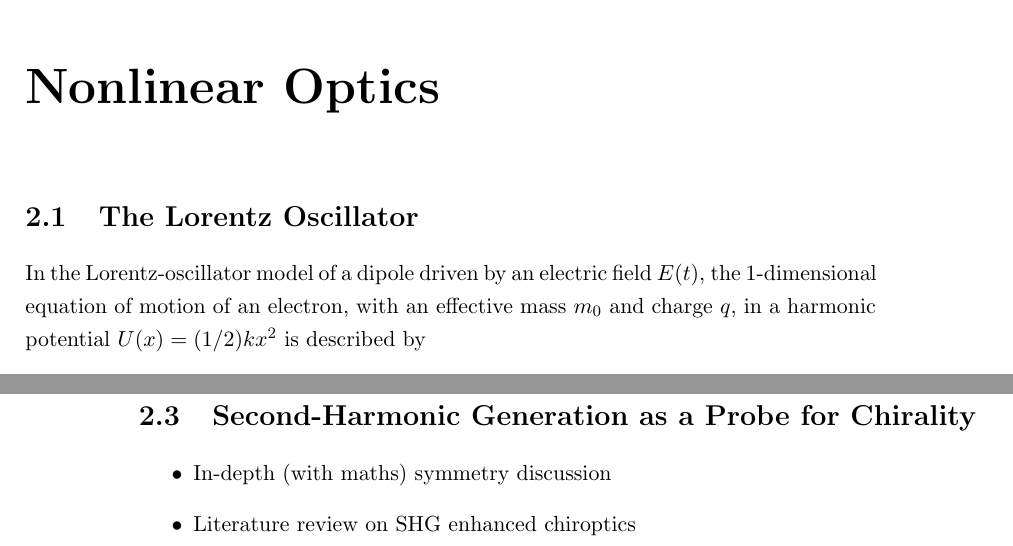
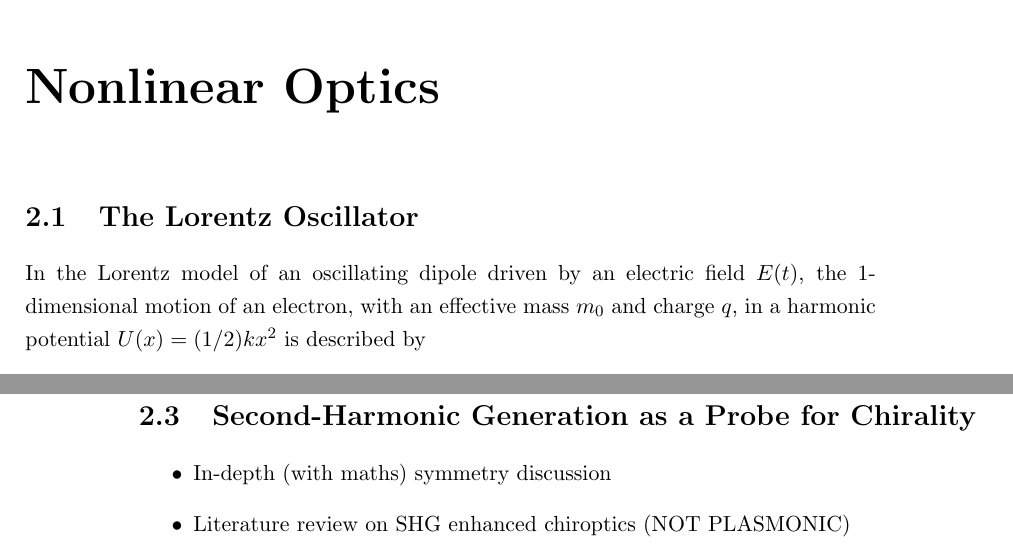
Before and after one commit to jtc42/ThesisUoB, a LaTeX thesis (main.tex, which reads sections/background/NonlinearOptics.tex): two parts of pages 12 and 19 of 60, joined at a grey line, cut so that both start at the same text. Compiled offline with pdfLaTeX.

Commit message:
Minor rewording

```diff
--- a/sections/background/NonlinearOptics.tex
+++ b/sections/background/NonlinearOptics.tex
@@ -1,7 +1,7 @@
 \chapter{Nonlinear Optics}\label{sec:background:NonlinearOptics}
 
 \section{The Lorentz Oscillator}\label{sec:background:NonlinearOptics:lorentz}
-In the Lorentz-oscillator model of a dipole driven by an electric field $E(t)$, the 1-dimensional equation of motion of an electron, with an effective mass $m_0$ and charge $q$, in a harmonic potential $U(x) = (1/2)kx^{2}$ is described by
+In the Lorentz model of an oscillating dipole driven by an electric field $E(t)$, the 1-dimensional motion of an electron, with an effective mass $m_0$ and charge $q$, in a harmonic potential $U(x) = (1/2)kx^{2}$ is described by
 \begin{equation}\label{eq:NonlinearOptics:eqMotion}
 	m_{0} \frac{d^2 x}{dt^2} + m_{0} \gamma \frac{dx}{dt} + m_{0} \omega_{0}^2 x = -q E(t)
 \end{equation}
@@ -330,5 +330,5 @@ The chirality is now described by a single independent component, since under pe
 \section{Second-Harmonic Generation as a Probe for Chirality}\label{sec:background:NonlinearOptics:chirality}
 \begin{itemize}
     \item In-depth (with maths) symmetry discussion
-    \item Literature review on SHG enhanced chiroptics
+    \item Literature review on SHG enhanced chiroptics (NOT PLASMONIC)
 \end{itemize}
```
